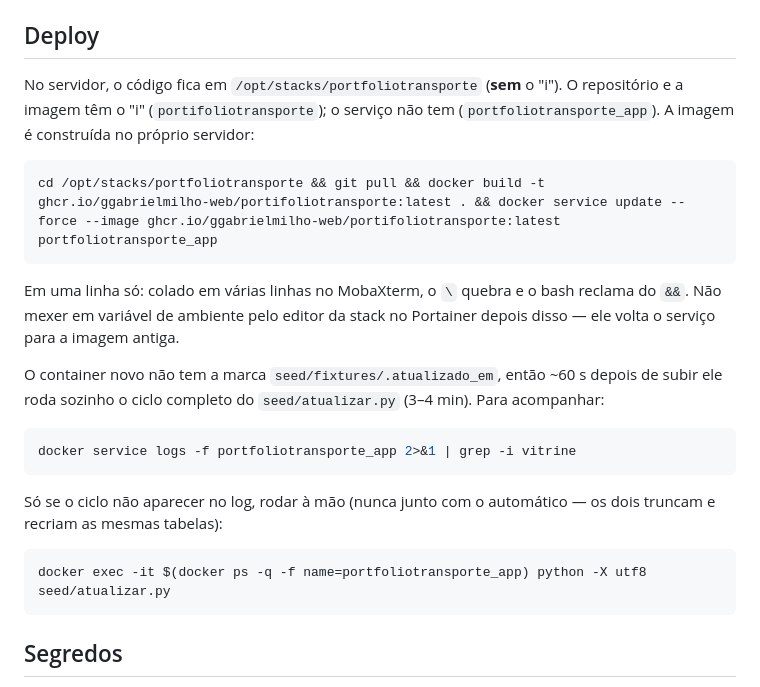
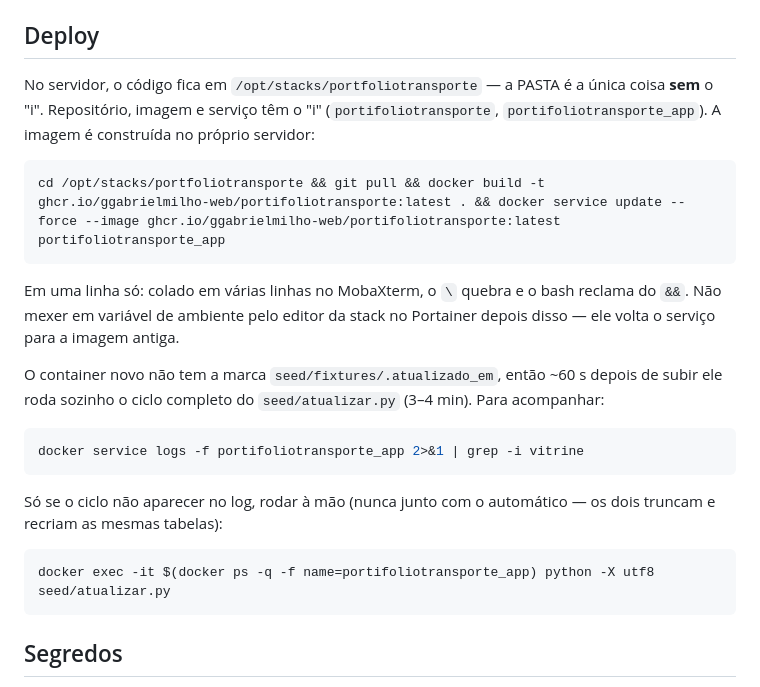
Before and after one commit to ggabrielmilho-web/portifoliotransporte, a Markdown page: README.md, the part around the change. Drawn GitHub-style.

Commit message:
docs: nome real do serviço (portifoliotransporte_app, com i — só a pasta é sem)
Co-Authored-By: Claude Opus 5.5 <noreply@anthropic.com>

````diff
--- a/README.md
+++ b/README.md
@@ -136,12 +136,12 @@ O `demo_dax` relê a fixture quando o arquivo muda, e o `gerar.py` grava de form
 
 ## Deploy
 
-No servidor, o código fica em `/opt/stacks/portfoliotransporte` (**sem** o "i"). O
-repositório e a imagem têm o "i" (`portifoliotransporte`); o serviço não tem
-(`portfoliotransporte_app`). A imagem é construída no próprio servidor:
+No servidor, o código fica em `/opt/stacks/portfoliotransporte` — a PASTA é a única
+coisa **sem** o "i". Repositório, imagem e serviço têm o "i" (`portifoliotransporte`,
+`portifoliotransporte_app`). A imagem é construída no próprio servidor:
 
 ```bash
-cd /opt/stacks/portfoliotransporte && git pull && docker build -t ghcr.io/ggabrielmilho-web/portifoliotransporte:latest . && docker service update --force --image ghcr.io/ggabrielmilho-web/portifoliotransporte:latest portfoliotransporte_app
+cd /opt/stacks/portfoliotransporte && git pull && docker build -t ghcr.io/ggabrielmilho-web/portifoliotransporte:latest . && docker service update --force --image ghcr.io/ggabrielmilho-web/portifoliotransporte:latest portifoliotransporte_app
 ```
 
 Em uma linha só: colado em várias linhas no MobaXterm, o `\` quebra e o bash reclama
@@ -153,14 +153,14 @@ subir ele roda sozinho o ciclo completo do `seed/atualizar.py` (3–4 min). Para
 acompanhar:
 
 ```bash
-docker service logs -f portfoliotransporte_app 2>&1 | grep -i vitrine
+docker service logs -f portifoliotransporte_app 2>&1 | grep -i vitrine
 ```
 
 Só se o ciclo não aparecer no log, rodar à mão (nunca junto com o automático — os dois
 truncam e recriam as mesmas tabelas):
 
 ```bash
-docker exec -it $(docker ps -q -f name=portfoliotransporte_app) python -X utf8 seed/atualizar.py
+docker exec -it $(docker ps -q -f name=portifoliotransporte_app) python -X utf8 seed/atualizar.py
 ```
 
 ## Segredos
````
